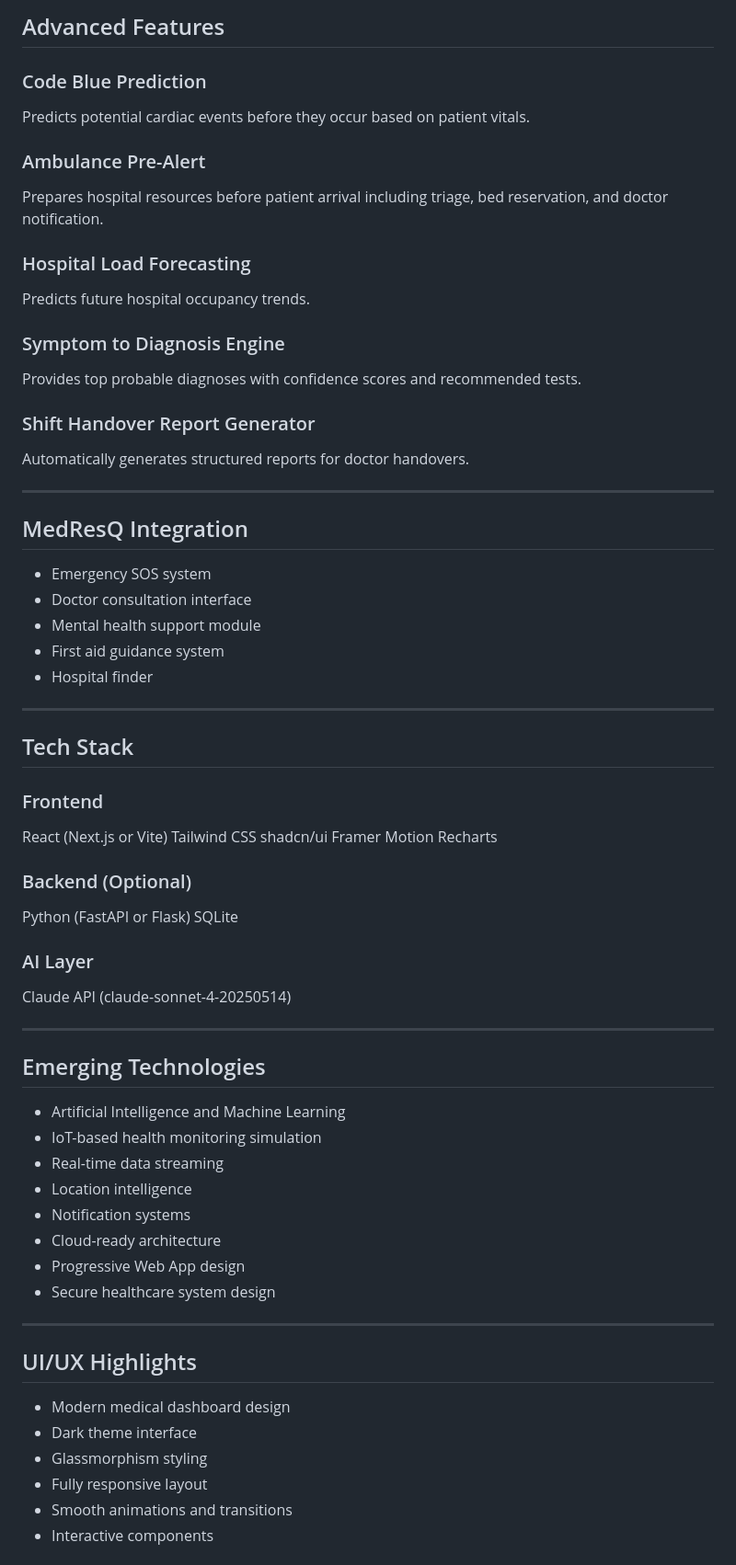
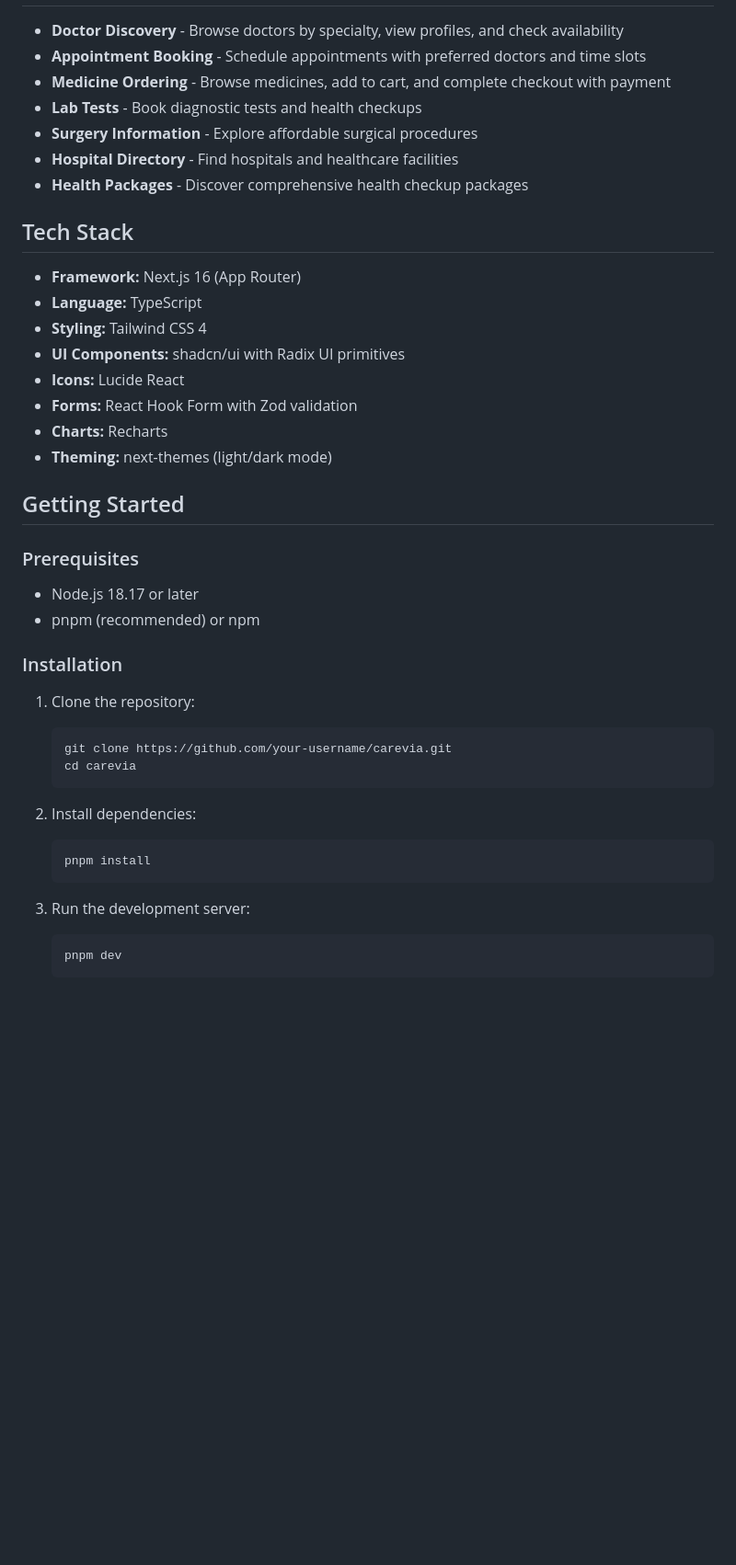
Before and after one commit to starlord2004/Codex_INTELLIGENCESYSTEM, a Markdown page: README.md, the part around one of its changes. Shown at 92% size. GitHub-like rendering; blank space fills up the shorter version.

````diff
--- a/README.md
+++ b/README.md
@@ -79,77 +7,44 @@ Displays real-time hospital insights including total patients, ICU occupancy, al
-## Advanced Features
-
-### Code Blue Prediction
-
-Predicts potential cardiac events before they occur based on patient vitals.
-
-### Ambulance Pre-Alert
-
-Prepares hospital resources before patient arrival including triage, bed reservation, and doctor notification.
-
-### Hospital Load Forecasting
-
-Predicts future hospital occupancy trends.
-
-### Symptom to Diagnosis Engine
-
-Provides top probable diagnoses with confidence scores and recommended tests.
-
-### Shift Handover Report Generator
-
-Automatically generates structured reports for doctor handovers.
-
----
-
-## MedResQ Integration
-
-* Emergency SOS system
-* Doctor consultation interface
-* Mental health support module
-* First aid guidance system
-* Hospital finder
-
----
+- **Doctor Discovery** - Browse doctors by specialty, view profiles, and check availability
+- **Appointment Booking** - Schedule appointments with preferred doctors and time slots
+- **Medicine Ordering** - Browse medicines, add to cart, and complete checkout with payment
+- **Lab Tests** - Book diagnostic tests and health checkups
+- **Surgery Information** - Explore affordable surgical procedures
+- **Hospital Directory** - Find hospitals and healthcare facilities
+- **Health Packages** - Discover comprehensive health checkup packages
 
 ## Tech Stack
 
-### Frontend
+- **Framework:** Next.js 16 (App Router)
+- **Language:** TypeScript
+- **Styling:** Tailwind CSS 4
+- **UI Components:** shadcn/ui with Radix UI primitives
+- **Icons:** Lucide React
+- **Forms:** React Hook Form with Zod validation
+- **Charts:** Recharts
+- **Theming:** next-themes (light/dark mode)
 
-React (Next.js or Vite)
-Tailwind CSS
-shadcn/ui
-Framer Motion
-Recharts
+## Getting Started
 
-### Backend (Optional)
+### Prerequisites
 
-Python (FastAPI or Flask)
-SQLite
+- Node.js 18.17 or later
+- pnpm (recommended) or npm
 
-### AI Layer
+### Installation
 
-Claude API (claude-sonnet-4-20250514)
+1. Clone the repository:
+   ```bash
+   git clone https://github.com/your-username/carevia.git
+   cd carevia
+   ```
 
----
+2. Install dependencies:
+   ```bash
+   pnpm install
+   ```
 
-## Emerging Technologies
+3. Run the development server:
+   ```bash
+   pnpm dev
+   ```
 
-* Artificial Intelligence and Machine Learning
-* IoT-based health monitoring simulation
-* Real-time data streaming
-* Location intelligence
-* Notification systems
-* Cloud-ready architecture
-* Progressive Web App design
-* Secure healthcare system design
-
----
-
-## UI/UX Highlights
-
-* Modern medical dashboard design
-* Dark theme interface
-* Glassmorphism styling
-* Fully responsive layout
-* Smooth animations and transitions
-* Interactive components
-
````
Also changed, not shown: other parts of README.md (+42 -132 lines).
